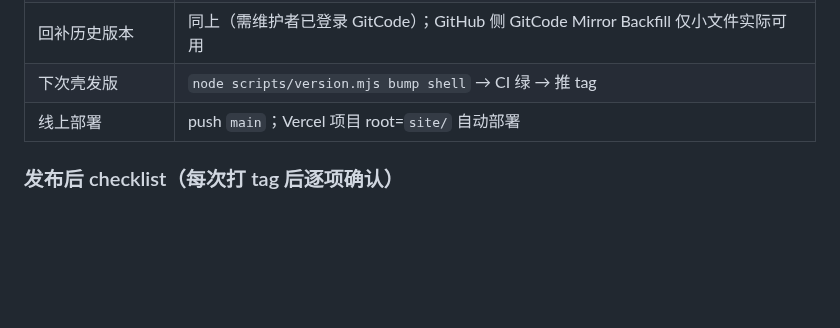
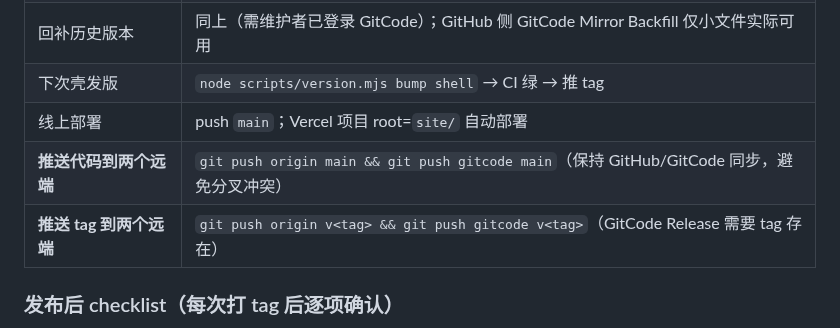
Before and after one commit to citrusli2026/dsh-desktop, a Markdown page: HANDOFF.md, the part around the change. Rendered like a GitHub page; blank space fills up the shorter version.

Commit message:
docs: add dual-remote push commands to HANDOFF
Prevent GitHub/GitCode main branch divergence by always pushing
to both remotes after local commits:
- git push origin main && git push gitcode main
- git push origin v<tag> && git push gitcode v<tag>

```diff
--- a/HANDOFF.md
+++ b/HANDOFF.md
@@ -87,6 +87,8 @@ GitCode 自动推送已在 shell.8/9 连续失败（跨境 ~150 KB/s，预签名
 | 回补历史版本 | 同上（需维护者已登录 GitCode）；GitHub 侧 GitCode Mirror Backfill 仅小文件实际可用 |
 | 下次壳发版 | `node scripts/version.mjs bump shell` → CI 绿 → 推 tag |
 | 线上部署 | push `main`；Vercel 项目 root=`site/` 自动部署 |
+| **推送代码到两个远端** | `git push origin main && git push gitcode main`（保持 GitHub/GitCode 同步，避免分叉冲突） |
+| **推送 tag 到两个远端** | `git push origin v<tag> && git push gitcode v<tag>`（GitCode Release 需要 tag 存在） |
 
 ### 发布后 checklist（每次打 tag 后逐项确认）
 
```
